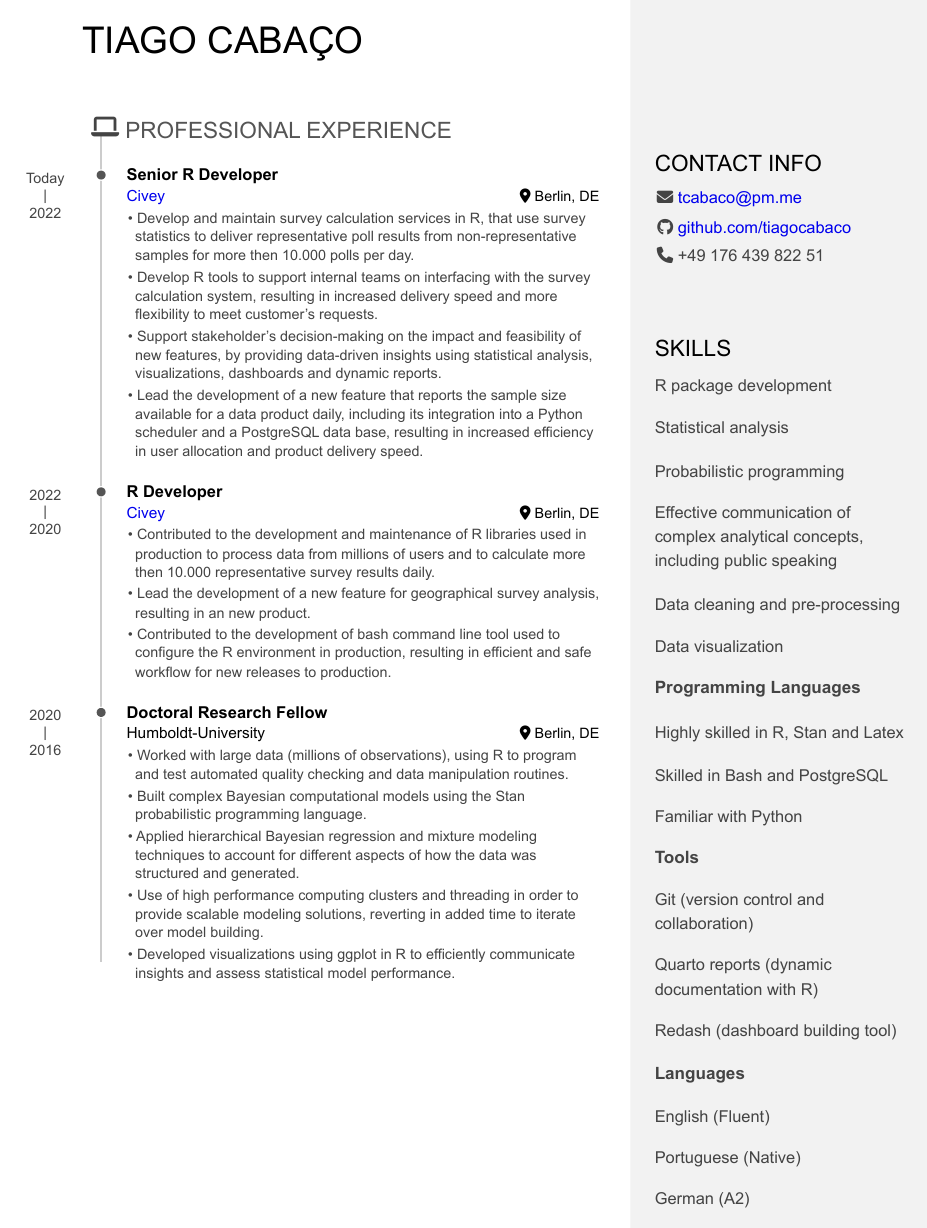
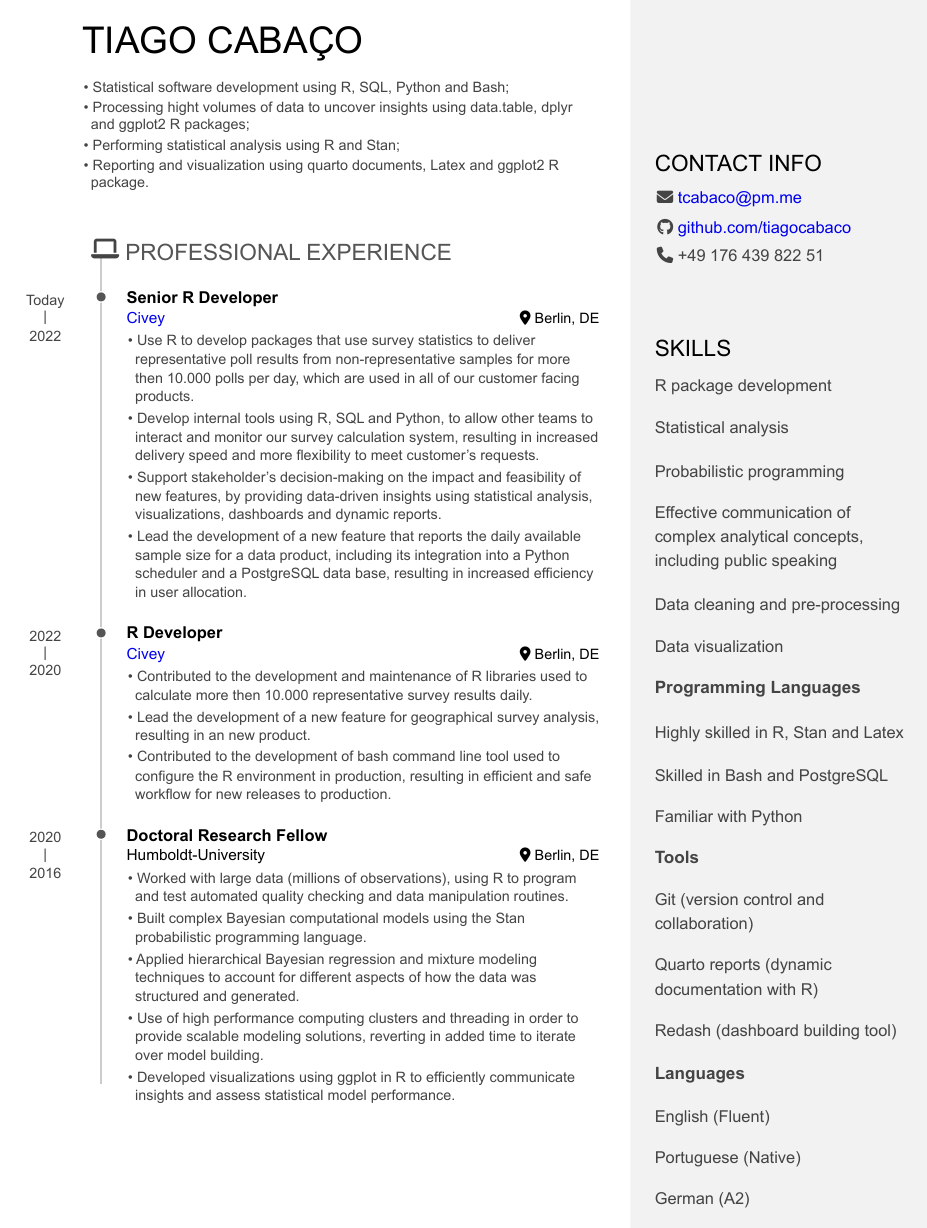
Before and after one commit to tiagocabaco/CV, an R Markdown document (cv_tiago_cabaco.Rmd): page 1 of 2. The pictures show the output file cv_tiago_cabaco.pdf that the author committed with the source.

Commit message:
header and small changes

```diff
--- a/cv_tiago_cabaco.Rmd
+++ b/cv_tiago_cabaco.Rmd
@@ -87,6 +87,10 @@ Main
 Tiago Cabaço {#title}
 --------------------------------------------------------------------------------
 
+- Statistical software development using R, SQL, Python and Bash;
+- Processing hight volumes of data to uncover insights using data.table, dplyr and ggplot2 R packages;
+- Performing statistical analysis using R and Stan;
+- Reporting and visualization using quarto documents, Latex and ggplot2 R package.
 
 Professional Experience {data-icon=laptop}
 --------------------------------------------------------------------------------
@@ -100,10 +104,10 @@ Berlin, DE
 
 Today - 2022
 
-- Develop and maintain survey calculation services in R, that use survey statistics to deliver representative poll results from non-representative samples for more then 10.000 polls per day.
-- Develop R tools to support internal teams on interfacing with the survey calculation system, resulting in increased delivery speed and more flexibility to meet customer's requests.
+- Use R to develop packages that use survey statistics to deliver representative poll results from non-representative samples for more then 10.000 polls per day, which are used in all of our customer facing products.
+- Develop internal tools using R, SQL and Python, to allow other teams to interact and monitor our survey calculation system, resulting in increased delivery speed and more flexibility to meet customer's requests.
 - Support stakeholder's decision-making on the impact and feasibility of new features, by providing data-driven insights using statistical analysis, visualizations, dashboards and dynamic reports.
-- Lead the development of a new feature that reports the sample size available for a data product daily, including its integration into a Python scheduler and a PostgreSQL data base, resulting in increased efficiency in user allocation and product delivery speed.
+- Lead the development of a new feature that reports the daily available sample size for a data product, including its integration into a Python scheduler and a PostgreSQL data base, resulting in increased efficiency in user allocation.
 
 ### R Developer
 
@@ -113,7 +117,7 @@ Berlin, DE
 
 2022 - 2020
 
-- Contributed to the development and maintenance of R libraries used in production to process data from millions of users and to calculate more then 10.000 representative survey results daily.
+- Contributed to the development and maintenance of R libraries used to calculate more then 10.000 representative survey results daily.
 - Lead the development of a new feature for geographical survey analysis, resulting in an new product.
 - Contributed to the development of bash command line tool used to configure the R environment in production, resulting in efficient and safe workflow for new releases to production.
 
```
Also changed, not shown: cv_tiago_cabaco.pdf.
